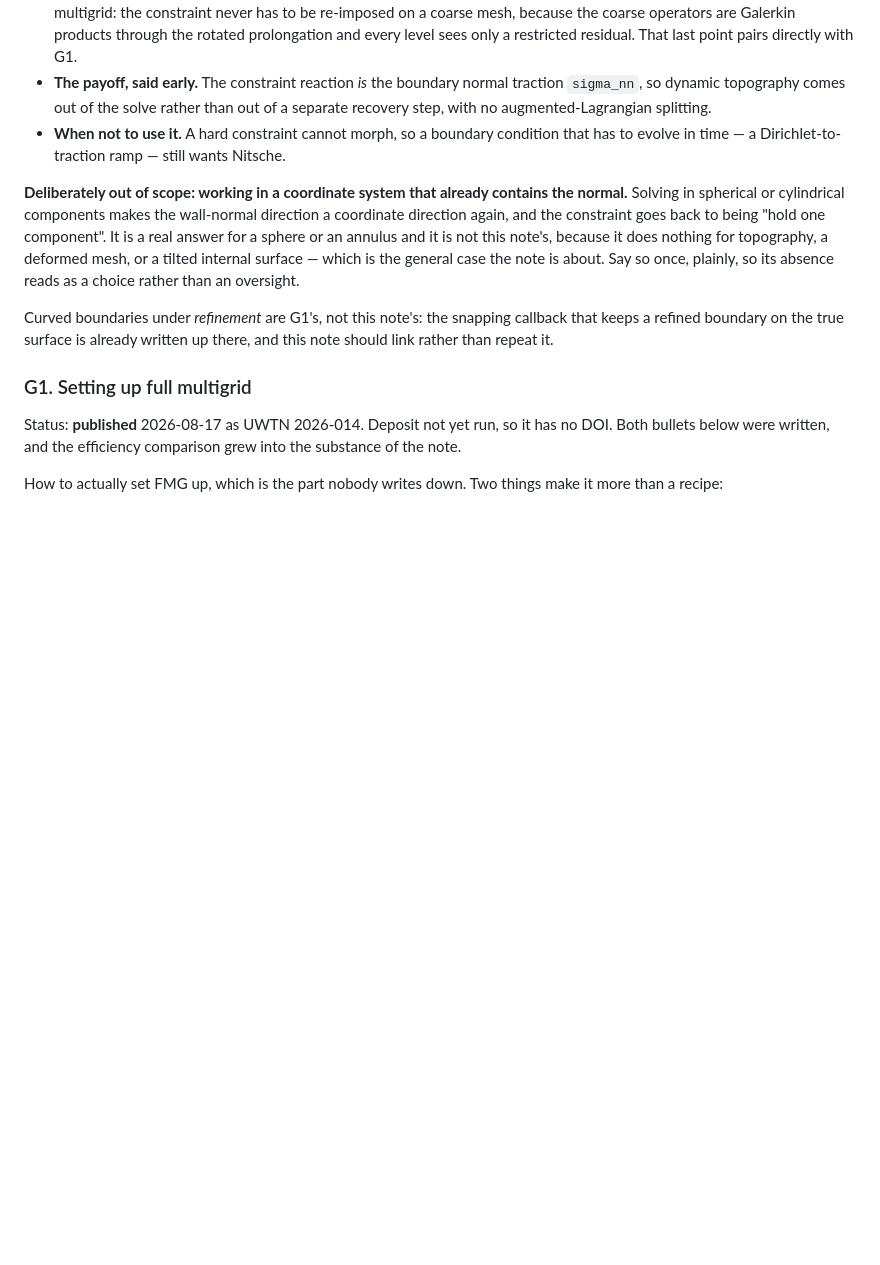
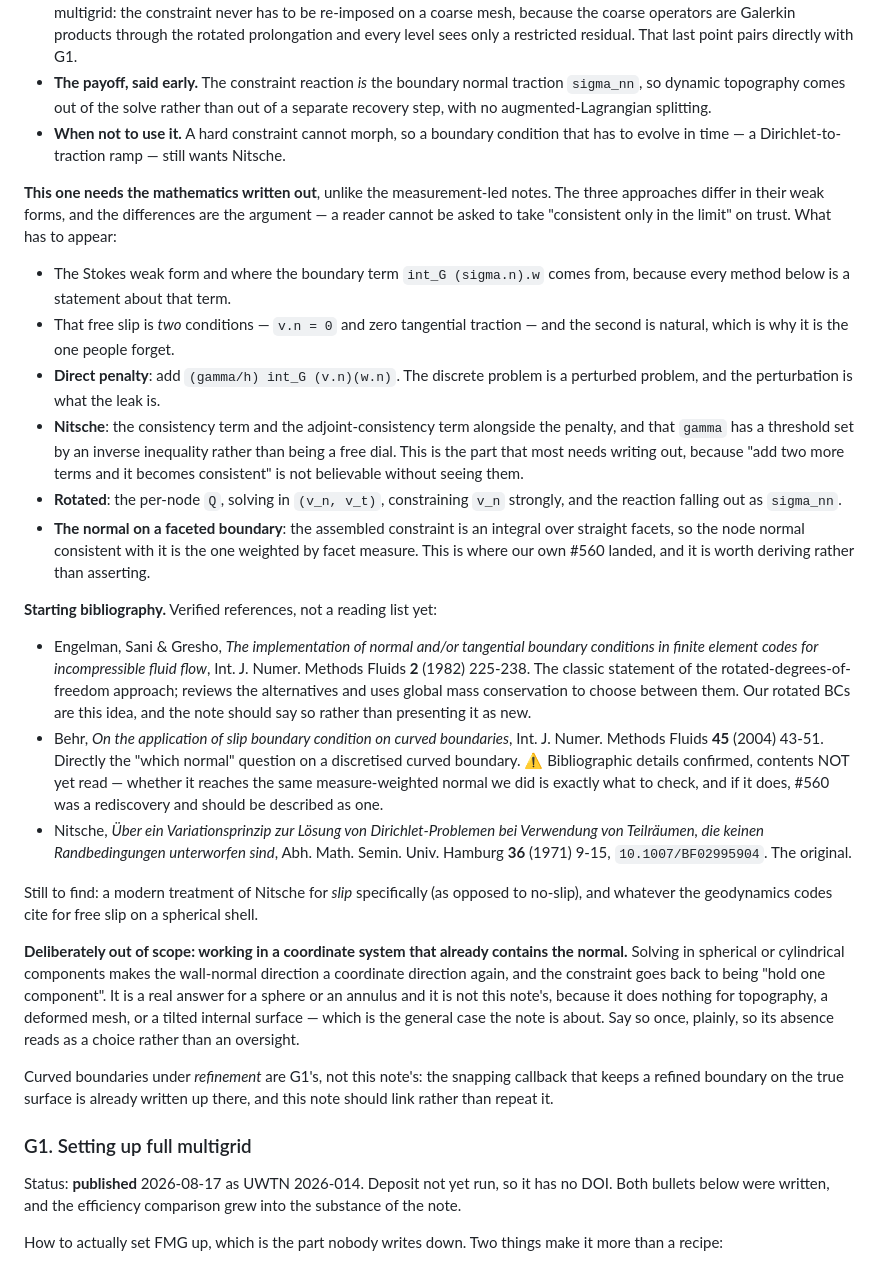
Before and after one commit to Underworld-Technical-Notes/underworldcode.org, a Markdown page: WRITING-PLAN.md, the part around the change. GitHub-like rendering; blank space fills up the shorter version.

Commit message:
R1: record the mathematics the note needs, and a verified starting bibliography
This note cannot be carried by measurements the way the recent ones have been.
The three approaches differ in their weak forms and those differences are the
argument, so the entry now records what has to be written out: where the
boundary term comes from, that free slip is two conditions and the tangential
one is natural, the penalty perturbation, Nitsche's consistency and
adjoint-consistency terms with gamma's threshold, the rotation and its
reaction, and the derivation of the facet-measure normal.

Three references verified rather than recalled. Engelman, Sani & Gresho (1982)
is the classic statement of rotated degrees of freedom — our approach is that
idea and the note should say so. Behr (2004) is the 'which normal' question on
a curved boundary; its details are confirmed but it has not been read, and
whether it reaches the same measure-weighted normal decides whether #560 was a
rediscovery. Nitsche (1971) for the original.

Underworld development team with AI support from Claude Code

```diff
--- a/WRITING-PLAN.md
+++ b/WRITING-PLAN.md
@@ -264,6 +264,52 @@ in the note rather than asserted.
   condition that has to evolve in time — a Dirichlet-to-traction ramp — still
   wants Nitsche.
 
+**This one needs the mathematics written out**, unlike the measurement-led
+notes. The three approaches differ in their weak forms, and the differences are
+the argument — a reader cannot be asked to take "consistent only in the limit"
+on trust. What has to appear:
+
+- The Stokes weak form and where the boundary term `int_G (sigma.n).w` comes
+  from, because every method below is a statement about that term.
+- That free slip is *two* conditions — `v.n = 0` and zero tangential traction —
+  and the second is natural, which is why it is the one people forget.
+- **Direct penalty**: add `(gamma/h) int_G (v.n)(w.n)`. The discrete problem is
+  a perturbed problem, and the perturbation is what the leak is.
+- **Nitsche**: the consistency term and the adjoint-consistency term alongside
+  the penalty, and that `gamma` has a threshold set by an inverse inequality
+  rather than being a free dial. This is the part that most needs writing out,
+  because "add two more terms and it becomes consistent" is not believable
+  without seeing them.
+- **Rotated**: the per-node `Q`, solving in `(v_n, v_t)`, constraining `v_n`
+  strongly, and the reaction falling out as `sigma_nn`.
+- **The normal on a faceted boundary**: the assembled constraint is an integral
+  over straight facets, so the node normal consistent with it is the one
+  weighted by facet measure. This is where our own #560 landed, and it is worth
+  deriving rather than asserting.
+
+**Starting bibliography.** Verified references, not a reading list yet:
+
+- Engelman, Sani & Gresho, *The implementation of normal and/or tangential
+  boundary conditions in finite element codes for incompressible fluid flow*,
+  Int. J. Numer. Methods Fluids **2** (1982) 225-238. The classic statement of
+  the rotated-degrees-of-freedom approach; reviews the alternatives and uses
+  global mass conservation to choose between them. Our rotated BCs are this
+  idea, and the note should say so rather than presenting it as new.
+- Behr, *On the application of slip boundary condition on curved boundaries*,
+  Int. J. Numer. Methods Fluids **45** (2004) 43-51. Directly the "which
+  normal" question on a discretised curved boundary. ⚠️ Bibliographic details
+  confirmed, contents NOT yet read — whether it reaches the same
+  measure-weighted normal we did is exactly what to check, and if it does, #560
+  was a rediscovery and should be described as one.
+- Nitsche, *Über ein Variationsprinzip zur Lösung von Dirichlet-Problemen bei
+  Verwendung von Teilräumen, die keinen Randbedingungen unterworfen sind*,
+  Abh. Math. Semin. Univ. Hamburg **36** (1971) 9-15,
+  `10.1007/BF02995904`. The original.
+
+Still to find: a modern treatment of Nitsche for *slip* specifically (as
+opposed to no-slip), and whatever the geodynamics codes cite for free slip on a
+spherical shell.
+
 **Deliberately out of scope: working in a coordinate system that already
 contains the normal.** Solving in spherical or cylindrical components makes the
 wall-normal direction a coordinate direction again, and the constraint goes back
```
